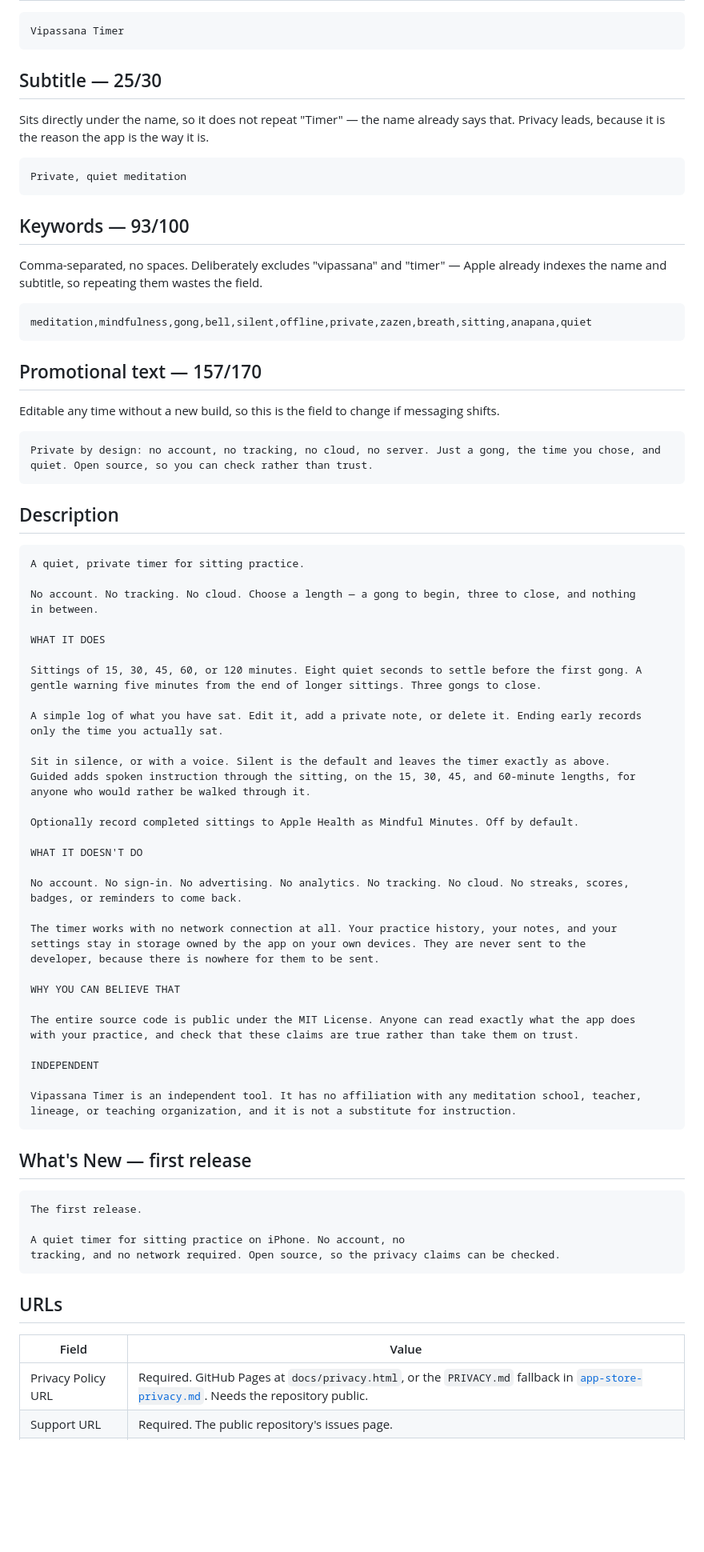
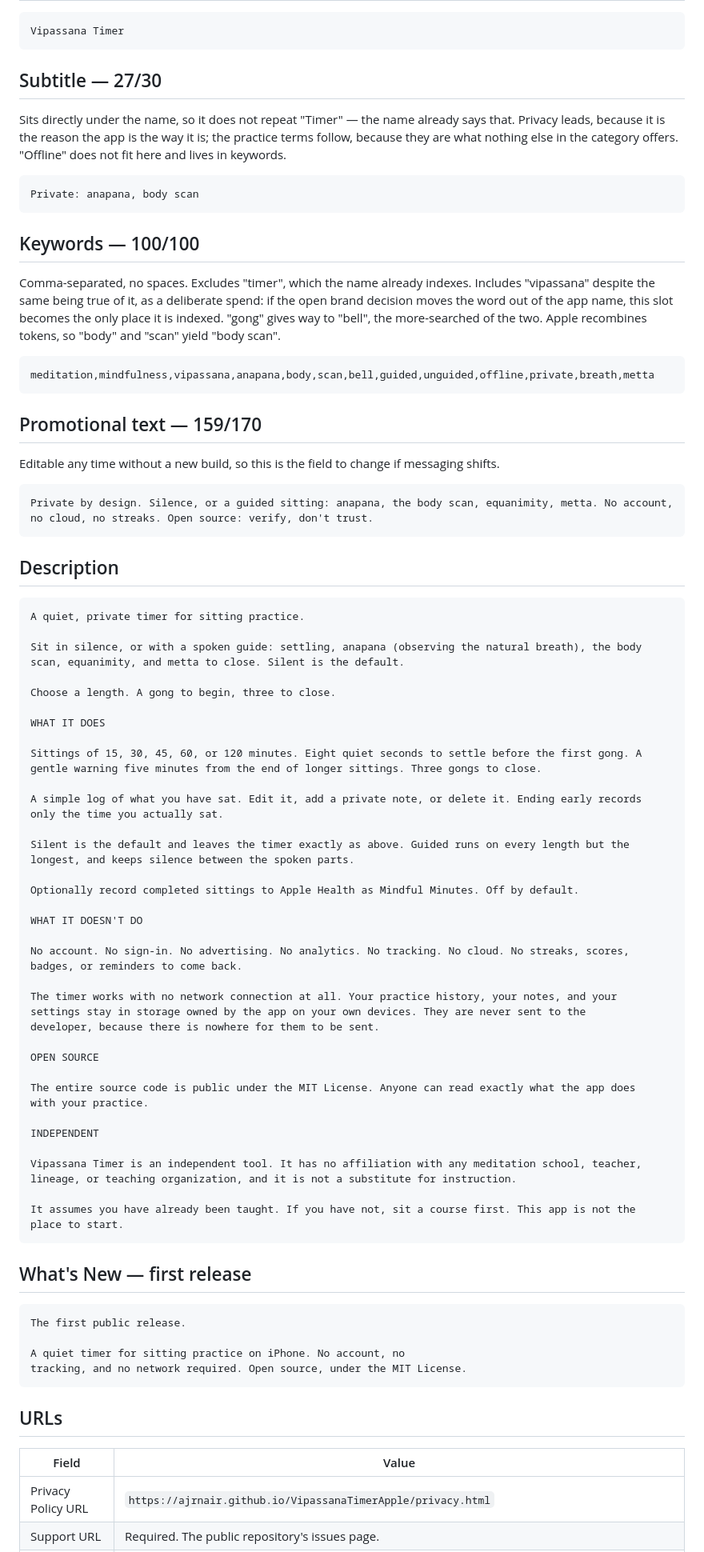
Before and after one commit to ajrnair/VipassanaTimerApple, a Markdown page: docs/app-store-listing.md, the part around one of its changes. Shown at 80% size. Drawn GitHub-style; blank space fills up the shorter version.

Commit message:
Say the practice in the listing, and stop arguing for it
The listing sold absence. No account, no tracking, no cloud — true, and the
same sentence every timer in the category prints. What nothing else offers is
the sequence: anapana, the body scan, equanimity, metta, in that order, free
and with no account. That now opens the description instead of arriving in the
fourth paragraph, and the subtitle and keywords carry it too.

"Why you can believe that" is gone. A heading that tells a reader what to
believe is trying, and the paragraph under it argued a point the fact already
makes. It is "Open source" now, and it states the licence and stops.

The promotional text says verify, don't trust. That is the whole claim in three
words, and it is the only place the listing says it: the description used to
repeat the thought twice more, which turns a fact into a plea. The guided
lengths no longer restate the numbers listed six lines above them.

Privacy policy and marketing URLs point at the live page, which is what makes
the listing and the page one entity rather than two.

Co-Authored-By: Claude Opus 5 <noreply@anthropic.com>

````diff
--- a/docs/app-store-listing.md
+++ b/docs/app-store-listing.md
@@ -12,30 +12,33 @@ else below works with either outcome.
 Vipassana Timer
 ```
 
-## Subtitle — 25/30
+## Subtitle — 27/30
 
 Sits directly under the name, so it does not repeat "Timer" — the name already says that. Privacy
-leads, because it is the reason the app is the way it is.
+leads, because it is the reason the app is the way it is; the practice terms follow, because they
+are what nothing else in the category offers. "Offline" does not fit here and lives in keywords.
 
 ```
-Private, quiet meditation
+Private: anapana, body scan
 ```
 
-## Keywords — 93/100
+## Keywords — 100/100
 
-Comma-separated, no spaces. Deliberately excludes "vipassana" and "timer" — Apple already indexes
-the name and subtitle, so repeating them wastes the field.
+Comma-separated, no spaces. Excludes "timer", which the name already indexes. Includes "vipassana"
+despite the same being true of it, as a deliberate spend: if the open brand decision moves the word
+out of the app name, this slot becomes the only place it is indexed. "gong" gives way to "bell",
+the more-searched of the two. Apple recombines tokens, so "body" and "scan" yield "body scan".
 
 ```
-meditation,mindfulness,gong,bell,silent,offline,private,zazen,breath,sitting,anapana,quiet
+meditation,mindfulness,vipassana,anapana,body,scan,bell,guided,unguided,offline,private,breath,metta
 ```
 
-## Promotional text — 157/170
+## Promotional text — 159/170
 
 Editable any time without a new build, so this is the field to change if messaging shifts.
 
 ```
-Private by design: no account, no tracking, no cloud, no server. Just a gong, the time you chose, and quiet. Open source, so you can check rather than trust.
+Private by design. Silence, or a guided sitting: anapana, the body scan, equanimity, metta. No account, no cloud, no streaks. Open source: verify, don't trust.
 ```
 
 ## Description
@@ -43,8 +46,10 @@ Private by design: no account, no tracking, no cloud, no server. Just a gong, th
 ```
 A quiet, private timer for sitting practice.
 
-No account. No tracking. No cloud. Choose a length — a gong to begin, three to close, and nothing
-in between.
+Sit in silence, or with a spoken guide: settling, anapana (observing the natural breath), the body
+scan, equanimity, and metta to close. Silent is the default.
+
+Choose a length. A gong to begin, three to close.
 
 WHAT IT DOES
 
@@ -54,9 +59,8 @@ gentle warning five minutes from the end of longer sittings. Three gongs to clos
 A simple log of what you have sat. Edit it, add a private note, or delete it. Ending early records
 only the time you actually sat.
 
-Sit in silence, or with a voice. Silent is the default and leaves the timer exactly as above.
-Guided adds spoken instruction through the sitting, on the 15, 30, 45, and 60-minute lengths, for
-anyone who would rather be walked through it.
+Silent is the default and leaves the timer exactly as above. Guided runs on every length but the
+longest, and keeps silence between the spoken parts.
 
 Optionally record completed sittings to Apple Health as Mindful Minutes. Off by default.
 
@@ -69,29 +73,32 @@ The timer works with no network connection at all. Your practice history, your n
 settings stay in storage owned by the app on your own devices. They are never sent to the
 developer, because there is nowhere for them to be sent.
 
-WHY YOU CAN BELIEVE THAT
+OPEN SOURCE
 
 The entire source code is public under the MIT License. Anyone can read exactly what the app does
-with your practice, and check that these claims are true rather than take them on trust.
+with your practice.
 
 INDEPENDENT
 
 Vipassana Timer is an independent tool. It has no affiliation with any meditation school, teacher,
 lineage, or teaching organization, and it is not a substitute for instruction.
+
+It assumes you have already been taught. If you have not, sit a course first. This app is not the
+place to start.
 ```
 
 ## What's New — first release
 
 ```
-The first release.
+The first public release.
 
 A quiet timer for sitting practice on iPhone. No account, no
-tracking, and no network required. Open source, so the privacy claims can be checked.
+tracking, and no network required. Open source, under the MIT License.
 ```
 
 ## URLs
 
 | Field | Value |
 |---|---|
-| Privacy Policy URL | Required. GitHub Pages at `docs/privacy.html`, or the `PRIVACY.md` fallback in [`app-store-privacy.md`](app-store-privacy.md). Needs the repository public. |
+| Privacy Policy URL | `https://ajrnair.github.io/VipassanaTimerApple/privacy.html` |
 | Support URL | Required. The public repository's issues page. |
````
Also changed, not shown: other parts of docs/app-store-listing.md (+1 -1 lines).
